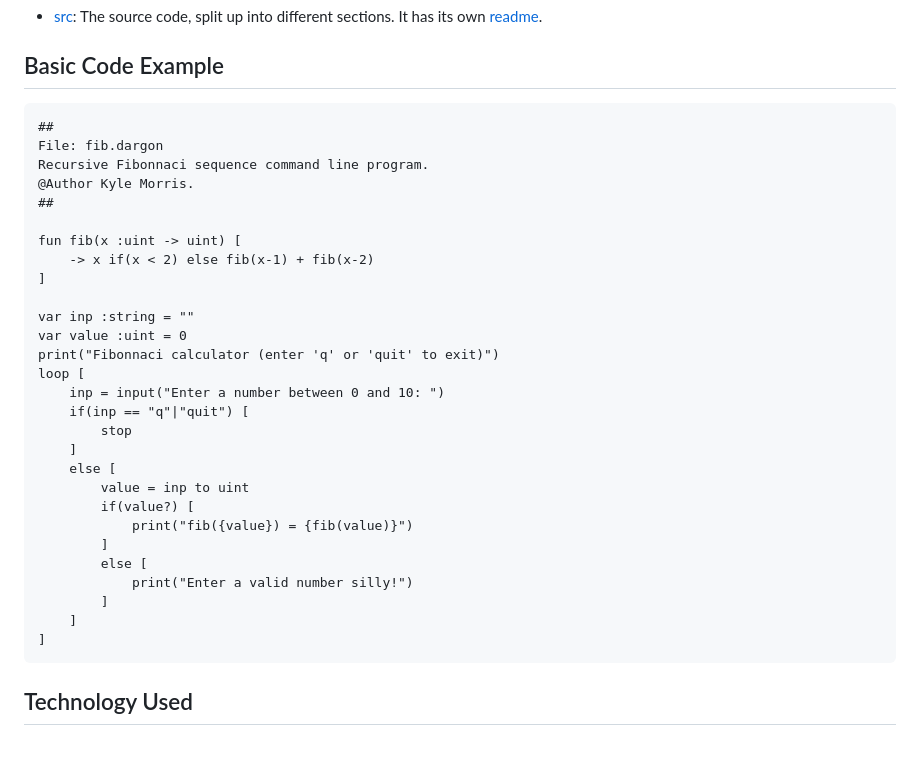
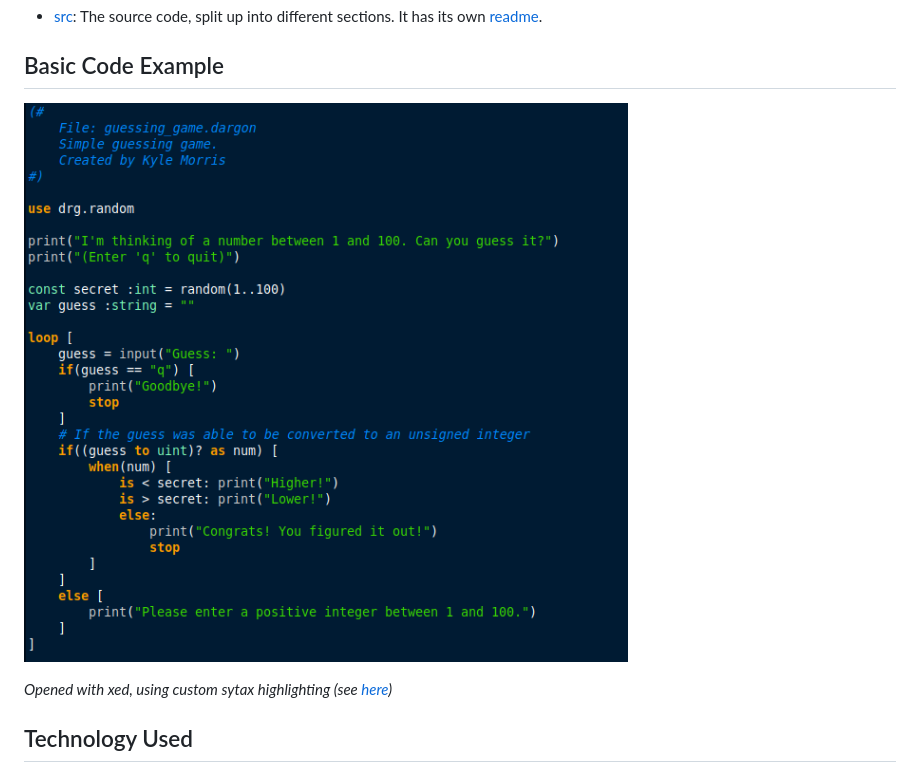
Before and after one commit to kylemmorris/dargon-lang, a Markdown page: README.md, the part around the change. Drawn GitHub-style; pictures changed too: res/img/main_example.png (added); blank space fills up the shorter version.

Commit message:
Added syntax highlighting support for Xed. Revamped README.

````diff
--- a/README.md
+++ b/README.md
@@ -36,36 +36,9 @@ Dargon is not ready for any form of distribution or usage. I am currently workin
 
 ## Basic Code Example
 
-```
-##
-File: fib.dargon
-Recursive Fibonnaci sequence command line program.
-@Author Kyle Morris.
-##
+![](res/img/main_example.png)
 
-fun fib(x :uint -> uint) [
-    -> x if(x < 2) else fib(x-1) + fib(x-2)
-]
-
-var inp :string = ""
-var value :uint = 0
-print("Fibonnaci calculator (enter 'q' or 'quit' to exit)")
-loop [
-    inp = input("Enter a number between 0 and 10: ")
-    if(inp == "q"|"quit") [
-        stop
-    ]
-    else [
-        value = inp to uint
-        if(value?) [
-            print("fib({value}) = {fib(value)}")
-        ]
-        else [
-            print("Enter a valid number silly!")
-        ]
-    ]
-]
-```
+*Opened with xed, using custom sytax highlighting (see [here](res/text_highlighting))*
 
 ## Technology Used
 
````
Also changed, not shown: res/text_highlighting/Instructions.md (added, +13 -0 lines), 5 other files.
